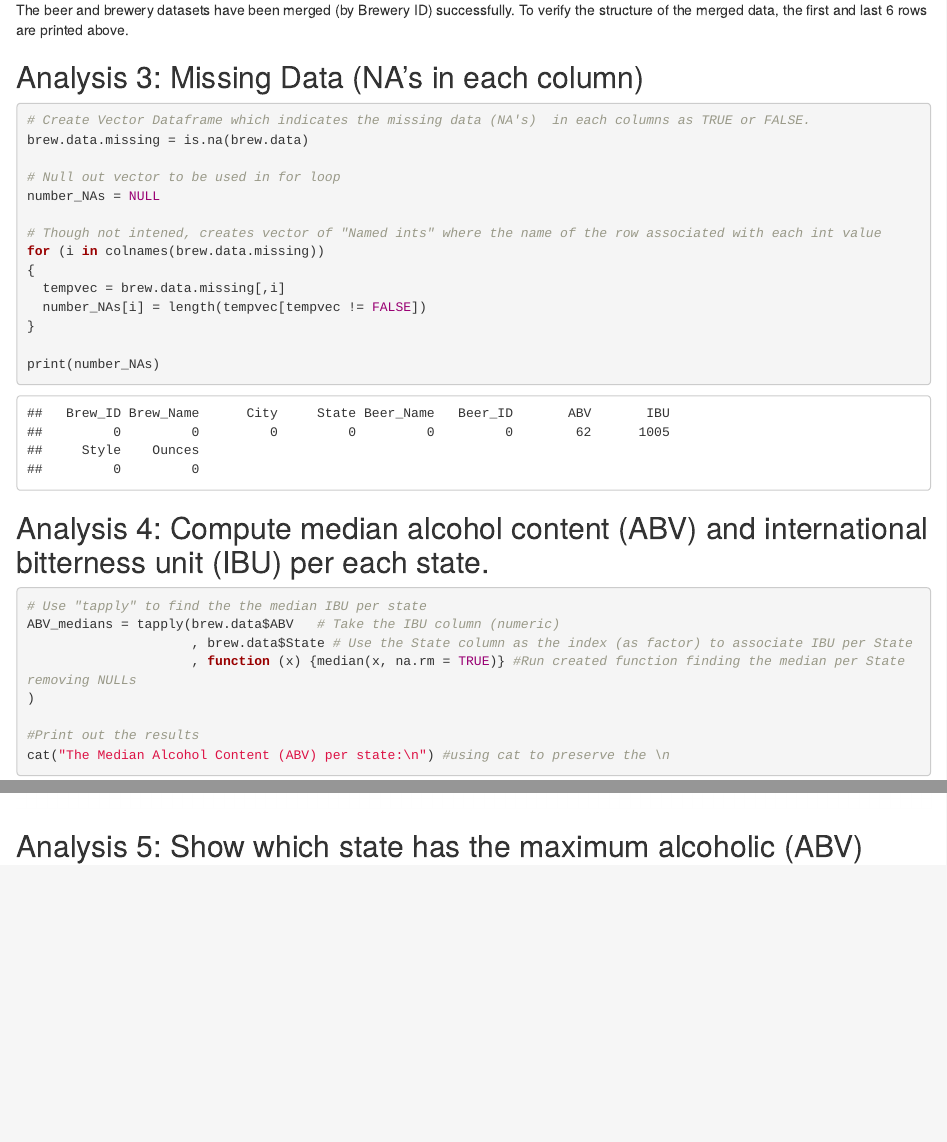
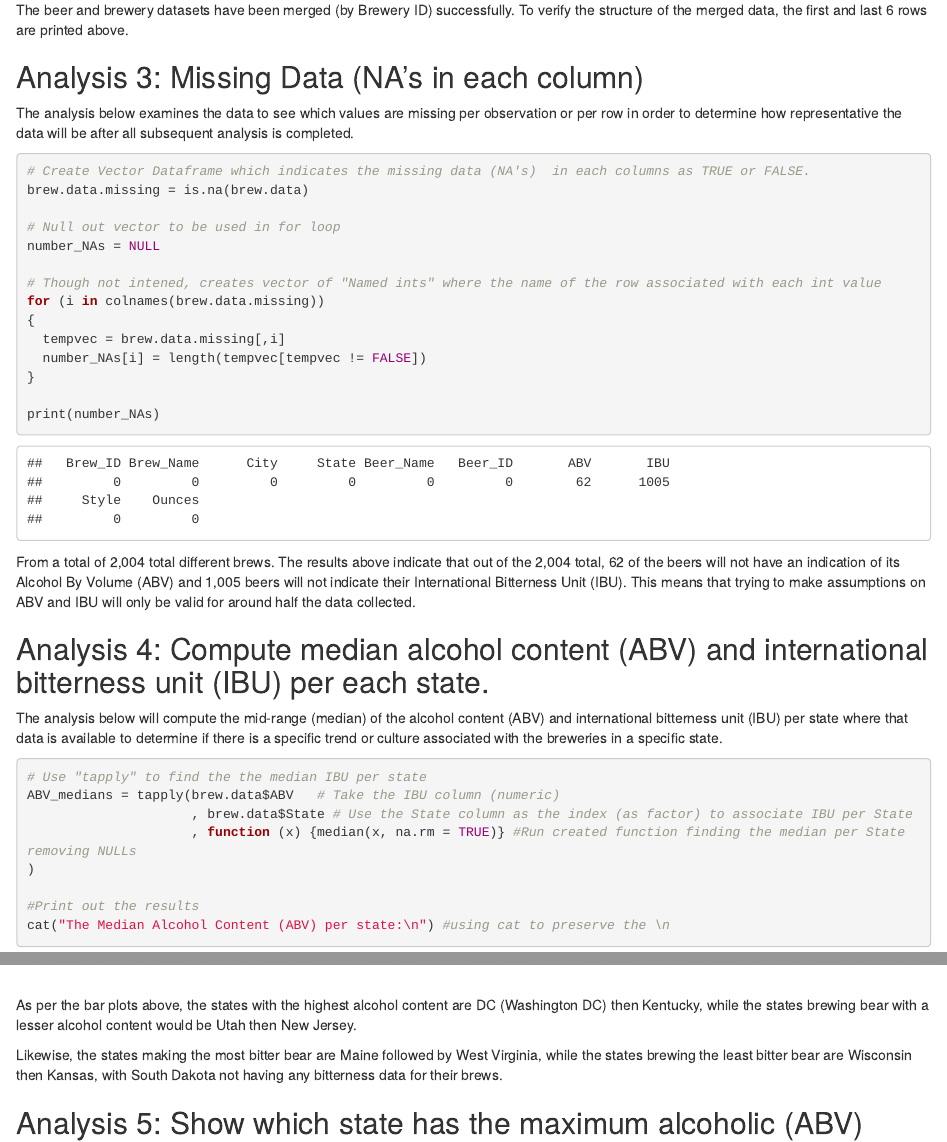
Before and after one commit to LuayD/SMU-MSDS6306-CaseStudy1, an R Markdown document (SMU-MSDS6306-CaseStudy1-201802.Rmd): the page in a window 1100 px wide, from 2860 px down, and a second part further down, joined at a grey line. Rendered offline with R 4.5, knitr and Pandoc, with nearby package versions.

Commit message:
Put code section description and analysis for Analysis #3 & 4 code chunks.

````diff
--- a/SMU-MSDS6306-CaseStudy1-201802.Rmd
+++ b/SMU-MSDS6306-CaseStudy1-201802.Rmd
@@ -69,6 +69,8 @@ The beer and brewery datasets have been merged (by Brewery ID) successfully. To
 
 ## Analysis 3: Missing Data (NA's in each column)
 
+The analysis below examines the data to see which values are missing per observation or per row in order to determine how representative the data will be after all subsequent analysis is completed.
+
 ```{r data_missing}
 # Create Vector Dataframe which indicates the missing data (NA's)  in each columns as TRUE or FALSE.
 brew.data.missing = is.na(brew.data)
@@ -86,7 +88,11 @@ for (i in colnames(brew.data.missing))
 print(number_NAs)
 ```
 
+From a total of 2,004 total different brews. The results above indicate that out of the 2,004 total, 62 of the beers will not have an indication of its Alcohol By Volume (ABV) and 1,005 beers will not indicate their International Bitterness Unit (IBU).  This means that trying to make assumptions on ABV and IBU will only be valid for around half the data collected.
+
 ## Analysis 4: Compute median alcohol content (ABV) and international bitterness unit (IBU) per each state.
+
+The analysis below will compute the mid-range (median) of the alcohol content (ABV) and international bitterness unit (IBU) per state where that data is available to determine if there is a specific trend or culture associated with the breweries in a specific state.
 
 ```{r data_abv_ibu, fig.width=10, fig.height=9}
 # Use "tapply" to find the the median IBU per state
@@ -135,6 +141,10 @@ barplot(IBU_medians
 
 ```
 
+As per the bar plots above, the states with the highest alcohol content are DC (Washington DC) then Kentucky, while the states brewing bear with a lesser alcohol content would be Utah then New Jersey.
+
+Likewise, the states making the most bitter bear are Maine followed by West Virginia, while the states brewing the least bitter bear are Wisconsin then Kansas, with South Dakota not having any bitterness data for their brews.
+
 ## Analysis 5: Show which state has the maximum alcoholic (ABV) beer and well as the most bitter.
 
 ```{r data_state_statistics}
````
Also changed, not shown: SMU-MSDS6306-CaseStudy1-201802.Rmd (6 more changed lines).
